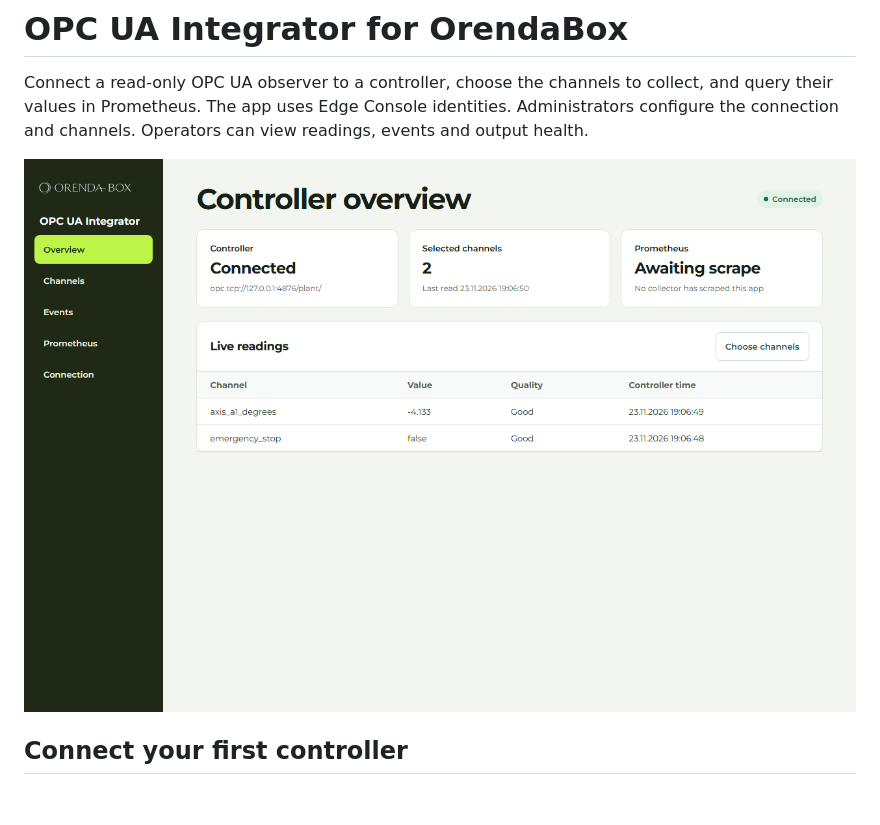
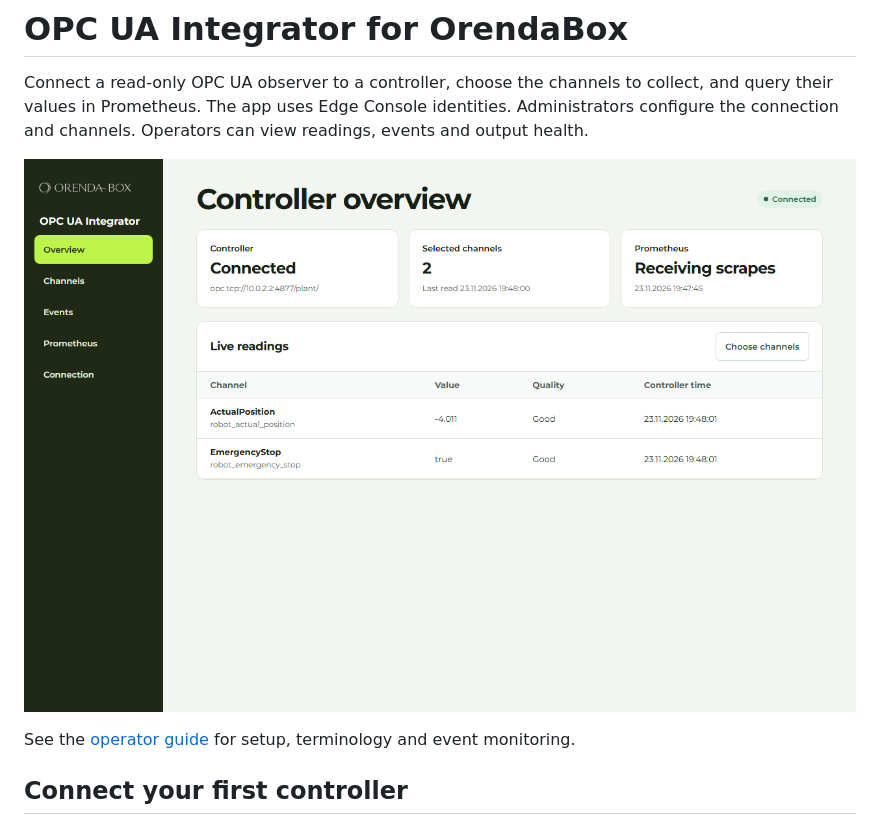
Before and after one commit to OrendaNet/OrendaOpcUa, a Markdown page: README.md, the part around the change. GitHub-like rendering; pictures changed too: docs/screens/overview.png; blank space fills up the shorter version.

Commit message:
Ship the operator guide, authenticated emulator screenshots and qualification record

```diff
--- a/README.md
+++ b/README.md
@@ -3,6 +3,8 @@
 Connect a read-only OPC UA observer to a controller, choose the channels to collect, and query their values in Prometheus. The app uses Edge Console identities. Administrators configure the connection and channels. Operators can view readings, events and output health.
 
 ![Overview with a simulated controller and a real Prometheus scrape](docs/screens/overview.png)
+
+See the [operator guide](docs/operator-guide.md) for setup, terminology and event monitoring.
 
 ## Connect your first controller
 
```
Also changed, not shown: docs/operator-guide.md (added, +36 -0 lines), docs/qualification-0.2.0.md (added, +23 -0 lines), docs/release.md (+4 -2 lines), docs/screens/channels.png, docs/screens/events.png (added), docs/screens/prometheus.png (added), 1 other file.
